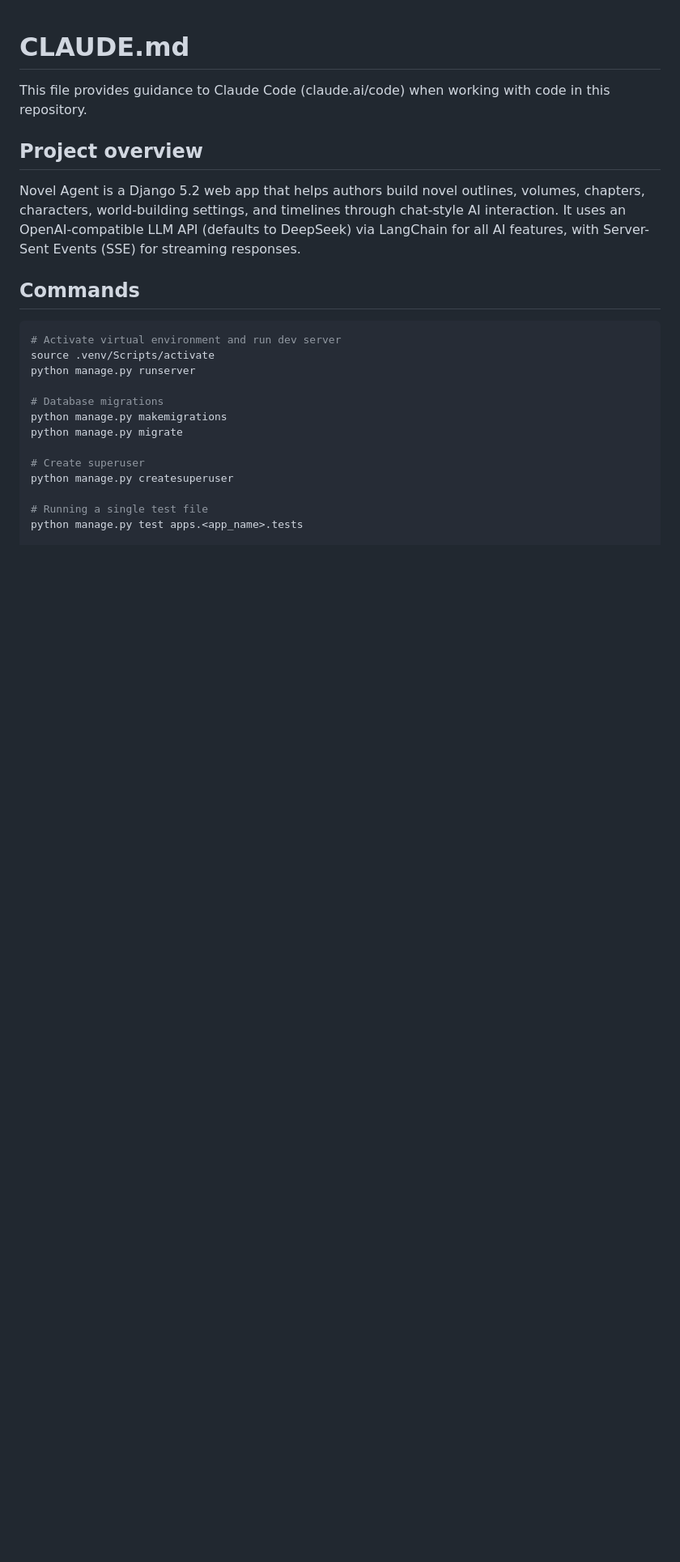
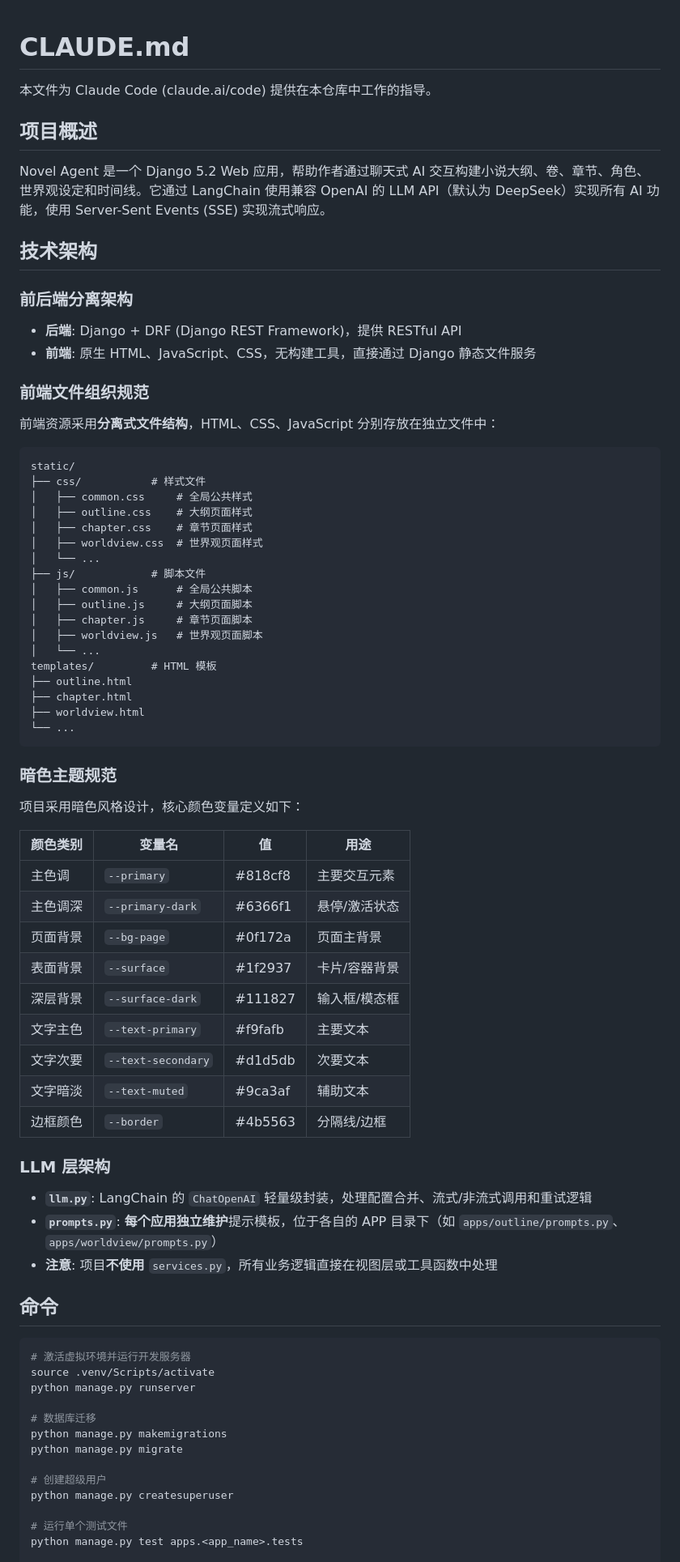
Before and after one commit to caoyang728/novel, a Markdown page: CLAUDE.md, the part around one of its changes. Shown at 81% size. Drawn GitHub-style; blank space fills up the shorter version.

````diff
--- a/CLAUDE.md
+++ b/CLAUDE.md
@@ -1,25 +1,79 @@
 # CLAUDE.md
 
-This file provides guidance to Claude Code (claude.ai/code) when working with code in this repository.
+本文件为 Claude Code (claude.ai/code) 提供在本仓库中工作的指导。
 
-## Project overview
+## 项目概述
 
-Novel Agent is a Django 5.2 web app that helps authors build novel outlines, volumes, chapters, characters, world-building settings, and timelines through chat-style AI interaction. It uses an OpenAI-compatible LLM API (defaults to DeepSeek) via LangChain for all AI features, with Server-Sent Events (SSE) for streaming responses.
+Novel Agent 是一个 Django 5.2 Web 应用，帮助作者通过聊天式 AI 交互构建小说大纲、卷、章节、角色、世界观设定和时间线。它通过 LangChain 使用兼容 OpenAI 的 LLM API（默认为 DeepSeek）实现所有 AI 功能，使用 Server-Sent Events (SSE) 实现流式响应。
 
-## Commands
+## 技术架构
+
+### 前后端分离架构
+
+- **后端**: Django + DRF (Django REST Framework)，提供 RESTful API
+- **前端**: 原生 HTML、JavaScript、CSS，无构建工具，直接通过 Django 静态文件服务
+
+### 前端文件组织规范
+
+前端资源采用**分离式文件结构**，HTML、CSS、JavaScript 分别存放在独立文件中：
+
+```
+static/
+├── css/           # 样式文件
+│   ├── common.css     # 全局公共样式
+│   ├── outline.css    # 大纲页面样式
+│   ├── chapter.css    # 章节页面样式
+│   ├── worldview.css  # 世界观页面样式
+│   └── ...
+├── js/            # 脚本文件
+│   ├── common.js      # 全局公共脚本
+│   ├── outline.js     # 大纲页面脚本
+│   ├── chapter.js     # 章节页面脚本
+│   ├── worldview.js   # 世界观页面脚本
+│   └── ...
+templates/         # HTML 模板
+├── outline.html
+├── chapter.html
+├── worldview.html
+└── ...
+```
+
+### 暗色主题规范
+
+项目采用暗色风格设计，核心颜色变量定义如下：
+
+| 颜色类别 | 变量名 | 值 | 用途 |
+|---------|--------|-----|------|
+| 主色调 | `--primary` | #818cf8 | 主要交互元素 |
+| 主色调深 | `--primary-dark` | #6366f1 | 悬停/激活状态 |
+| 页面背景 | `--bg-page` | #0f172a | 页面主背景 |
+| 表面背景 | `--surface` | #1f2937 | 卡片/容器背景 |
+| 深层背景 | `--surface-dark` | #111827 | 输入框/模态框 |
+| 文字主色 | `--text-primary` | #f9fafb | 主要文本 |
+| 文字次要 | `--text-secondary` | #d1d5db | 次要文本 |
+| 文字暗淡 | `--text-muted` | #9ca3af | 辅助文本 |
+| 边框颜色 | `--border` | #4b5563 | 分隔线/边框 |
+
+### LLM 层架构
+
+- **`llm.py`**: LangChain 的 `ChatOpenAI` 轻量级封装，处理配置合并、流式/非流式调用和重试逻辑
+- **`prompts.py`**: **每个应用独立维护**提示模板，位于各自的 APP 目录下（如 `apps/outline/prompts.py`、`apps/worldview/prompts.py`）
+- **注意**: 项目**不使用** `services.py`，所有业务逻辑直接在视图层或工具函数中处理
+
+## 命令
 
 ```bash
-# Activate virtual environment and run dev server
+# 激活虚拟环境并运行开发服务器
 source .venv/Scripts/activate
 python manage.py runserver
 
-# Database migrations
+# 数据库迁移
 python manage.py makemigrations
 python manage.py migrate
 
-# Create superuser
+# 创建超级用户
 python manage.py createsuperuser
 
-# Running a single test file
+# 运行单个测试文件
 python manage.py test apps.<app_name>.tests
 
````
Also changed, not shown: other parts of CLAUDE.md (+99 -37 lines).
